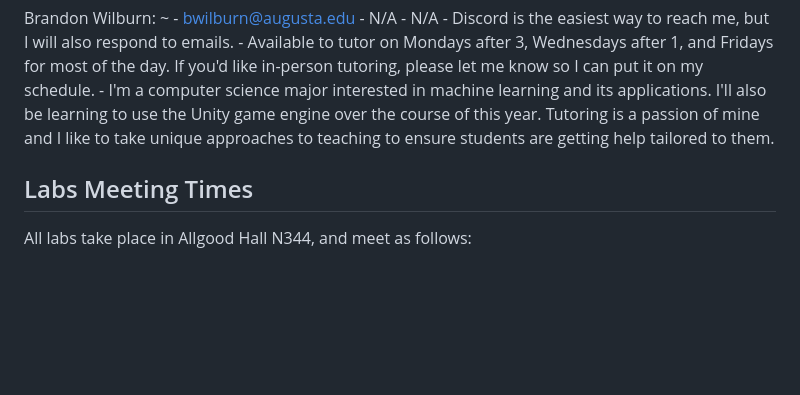
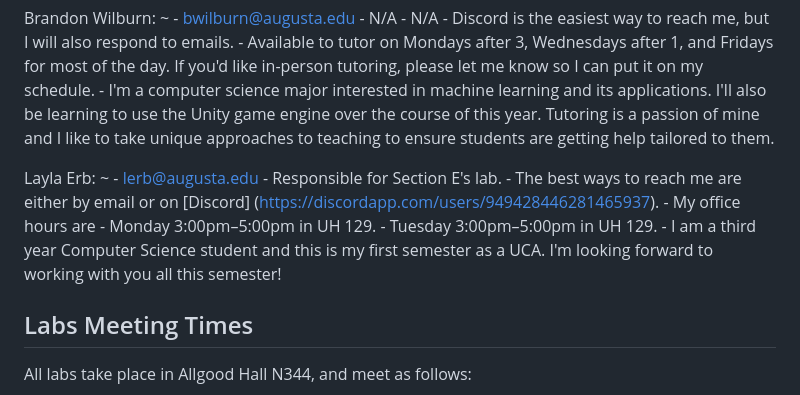
Before and after one commit to csci-1301/csci-1301.github.io, a Markdown page: docs/getting_help.md, the part around the change. GitHub-like rendering; blank space fills up the shorter version.

```diff
--- a/docs/getting_help.md
+++ b/docs/getting_help.md
@@ -138,6 +138,15 @@ Brandon Wilburn:
 can put it on my schedule.
     - I'm  a computer science major interested in machine learning and its applications. I'll also be learning to use the Unity game engine over the course of this year. Tutoring is a passion of mine and I like to take unique approaches to teaching to ensure students are getting help tailored to them.
 
+Layla Erb:
+ ~
+    - <lerb@augusta.edu>
+    - Responsible for Section E's lab.
+    - The best ways to reach me are either by email or on [Discord] (https://discordapp.com/users/949428446281465937).
+    - My office hours are
+        - Monday 3:00pm–5:00pm in UH 129.
+        - Tuesday 3:00pm–5:00pm in UH 129.
+     - I am a third year Computer Science student and this is my first semester as a UCA. I'm looking forward to working with you all this semester!
 
 ## Labs Meeting Times
 
```
